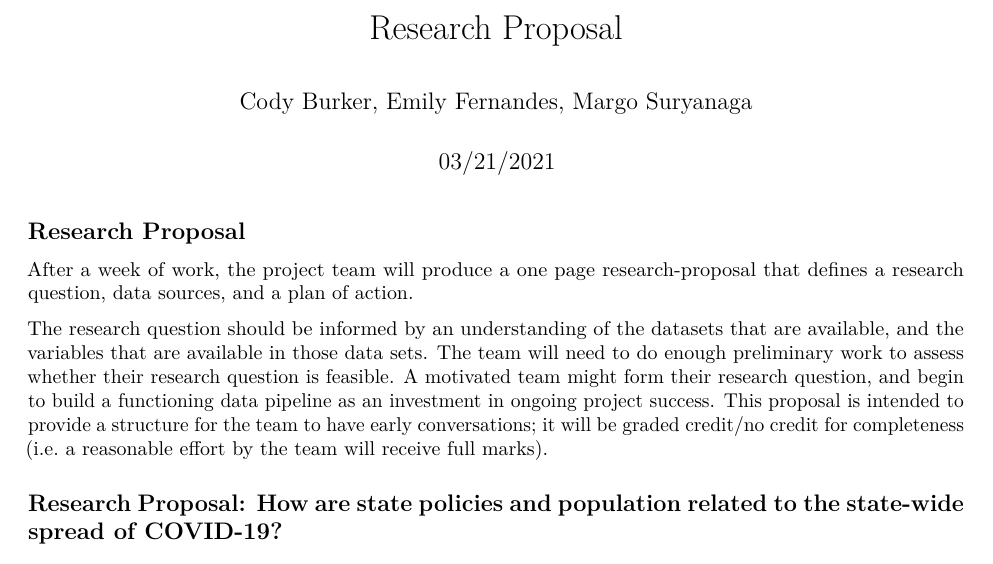
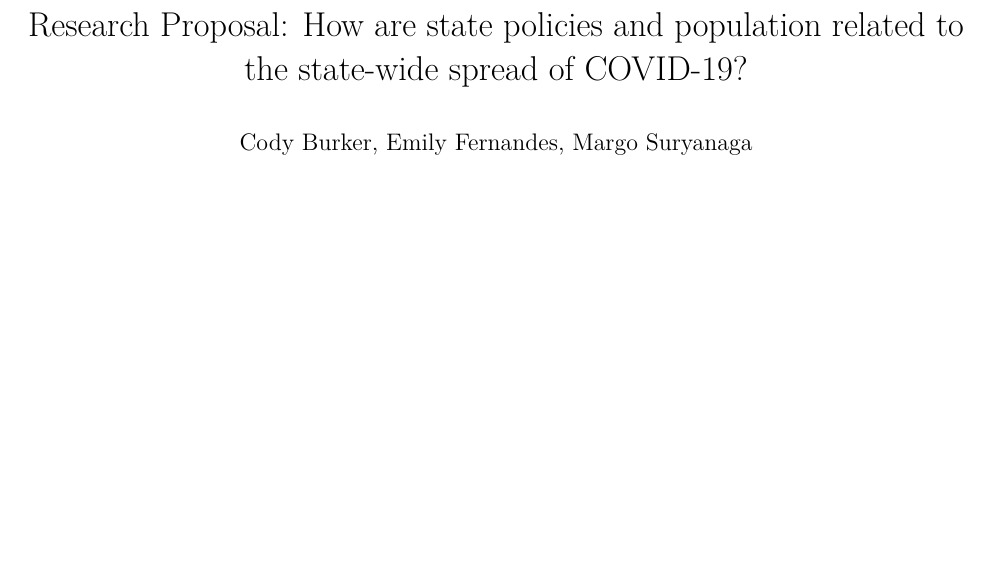
Before and after one commit to CodyBurker/Lab_02, an R Markdown document (reports/Research Proposal.Rmd): part of page 1 of 2 before the commit and part of the page after it, cut so that both start at the same text, the shorter picture padded with empty space. Rendered offline with R 4.5, knitr and Pandoc, then LaTeX, with nearby package versions.

Commit message:
Updated minor formatting

````diff
--- a/reports/Research Proposal.Rmd
+++ b/reports/Research Proposal.Rmd
@@ -3,19 +3,10 @@ title: "Research Proposal"
 author: 'Cody Burker, Emily Fernandes, Margo Suryanaga'
-date: "03/21/2021"
 output: pdf_document
 ---
 
 ```{r setup, include=FALSE}
 knitr::opts_chunk$set(echo = TRUE)
 ```
-
-## Research Proposal
-
-After a week of work, the project team will produce a one page research-proposal that defines a research question, data sources, and a plan of action.
-
-The research question should be informed by an understanding of the datasets that are available, and the variables that are available in those data sets. The team will need to do enough preliminary work to assess whether their research question is feasible. A motivated team might form their research question, and begin to build a functioning data pipeline as an investment in ongoing project success. This proposal is intended to provide a structure for the team to have early conversations; it will be graded credit/no credit for completeness (i.e. a reasonable effort by the team will receive full marks).
-
-## Research Proposal: How are state policies and population related to the state-wide spread of COVID-19?
 
 # Background
 
````
Also changed, not shown: reports/Research-Proposal.pdf, reports/Research Proposal.Rmd (6 more changed lines).
